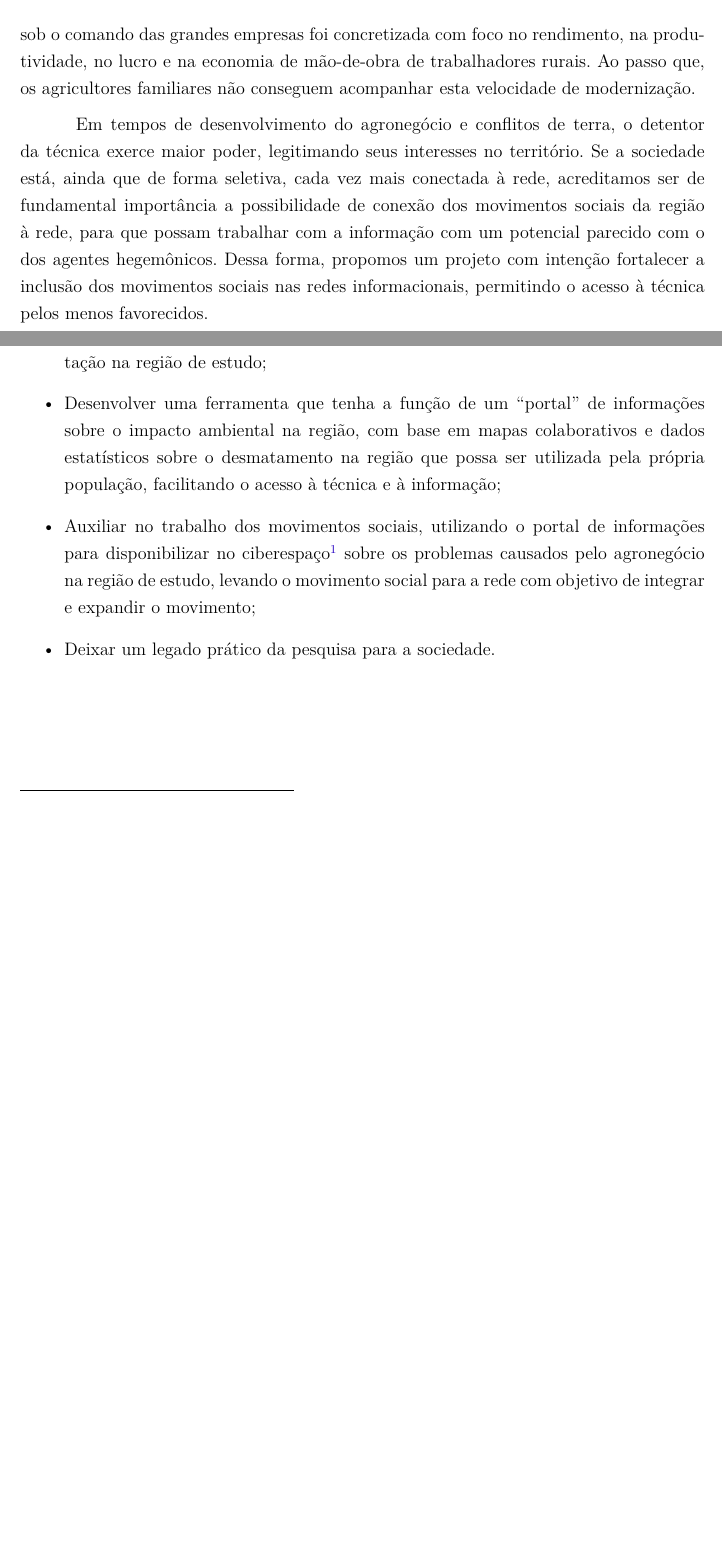
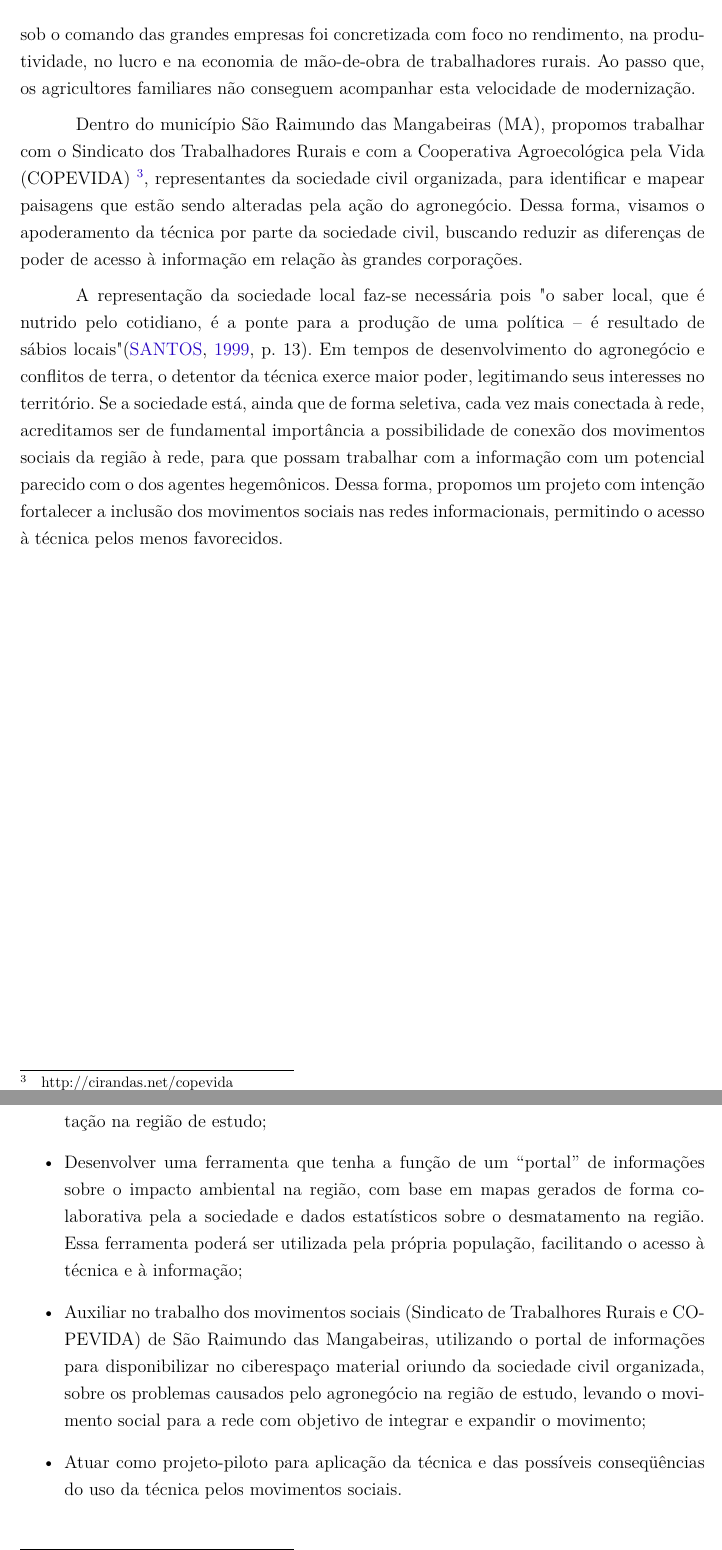
Before and after one commit to eliassouza/mestrado, a LaTeX thesis (projeto/projeto.tex, which reads projeto/introducao.tex, projeto/objetivos.tex): two parts of pages 9 and 11 of 24, joined at a grey line, cut so that both start at the same text, the shorter picture padded with empty space. Compiled offline with pdfLaTeX.

Commit message:
correcoes

```diff
--- a/projeto/introducao.tex
+++ b/projeto/introducao.tex
@@ -66,6 +66,8 @@ Porém, o projeto de ocupação econômica dos cerrados maranhenses pode ser car
 pela negação das populações que aí se encontram, com a negação de sua cultura, identidade, e produção. Nos discursos dos programas de financiamento da agricultura da soja os espaços que estes se expandem são tidos como “Áreas de Cerrado Incorporadas ao Processo Produtivo", implicando uma clara concepção de "espaços vazios” [...] O Cerrado acaba sendo devastado pela paisagem homogênea e tecnificada que é criada,  também tem a diversidade social e cultural dos "Povos do Cerrado" comprometida. \cite[p. 13]{rodrigues_alencar}
 \end{citacao}
 
-Conforme \citeauthoronline{studte2008} (\citeyear{studte2008}), quase toda a área de vegetação natural restante na região encontra-se em áreas de ocupação dos pequenos produtores.  Tal autor ressalta  que é possível verificar que a modernização  da  agricultura na  região do sul do Maranhão, sobretudo, sob o comando  das grandes empresas foi concretizada  com foco no rendimento,  na produtividade, no lucro e na economia de mão-de-obra de trabalhadores rurais.  Ao passo que, os agricultores familiares não conseguem acompanhar esta velocidade de modernização.
+Conforme \citeauthoronline{studte2008} (\citeyear{studte2008}), quase toda a área de vegetação natural restante na região encontra-se em áreas de ocupação dos pequenos produtores. Tal autor ressalta que é possível verificar que a modernização  da  agricultura na  região do sul do Maranhão, sobretudo, sob o comando  das grandes empresas foi concretizada  com foco no rendimento,  na produtividade, no lucro e na economia de mão-de-obra de trabalhadores rurais.  Ao passo que, os agricultores familiares não conseguem acompanhar esta velocidade de modernização.
 
-Em tempos de desenvolvimento do agronegócio e conflitos de terra, o detentor da técnica exerce maior poder, legitimando seus interesses no território. Se a sociedade está, ainda que de forma seletiva, cada vez mais conectada à rede, acreditamos ser de fundamental importância a possibilidade de conexão dos movimentos sociais da região à rede, para que possam trabalhar com a informação com um potencial parecido com o dos agentes hegemônicos. Dessa forma, propomos um projeto com intenção fortalecer a inclusão dos movimentos sociais nas redes informacionais, permitindo o acesso à técnica pelos menos favorecidos.
+Dentro do município São Raimundo das Mangabeiras (MA), propomos trabalhar com o Sindicato dos Trabalhadores Rurais e com a Cooperativa Agroecológica pela Vida (COPEVIDA) \footnote{http://cirandas.net/copevida}, representantes da sociedade civil organizada, para identificar e mapear paisagens que estão sendo alteradas pela ação do agronegócio. Dessa forma, visamos o apoderamento da técnica por parte da sociedade civil, buscando reduzir as diferenças de poder de acesso à informação em relação às grandes corporações.
+
+A representação da sociedade local faz-se necessária pois  "o saber local, que é nutrido pelo cotidiano, é a ponte para a produção de uma política – é resultado de sábios locais" (\citeauthor{santos1999}, \citeyear{santos1999}, p. 13). Em tempos de desenvolvimento do agronegócio e conflitos de terra, o detentor da técnica exerce maior poder, legitimando seus interesses no território. Se a sociedade está, ainda que de forma seletiva, cada vez mais conectada à rede, acreditamos ser de fundamental importância a possibilidade de conexão dos movimentos sociais da região à rede, para que possam trabalhar com a informação com um potencial parecido com o dos agentes hegemônicos. Dessa forma, propomos um projeto com intenção fortalecer a inclusão dos movimentos sociais nas redes informacionais, permitindo o acesso à técnica pelos menos favorecidos.
--- a/projeto/objetivos.tex
+++ b/projeto/objetivos.tex
@@ -12,8 +12,12 @@
 
 \begin{itemize}
  \item Revisar a bibliografia sobre redes geográficas, a influência da técnica na composição do espaço, movimentos sociais em rede e impactos do agronegócio sobre um bioma;
+
  \item Mapear os pontos de avanço do agronegócio / áreas urbanas sobre a área de vegetação na região de estudo;
- \item Desenvolver uma ferramenta que tenha a função de um “portal” de informações sobre o impacto ambiental na região, com base em mapas colaborativos e dados estatísticos sobre o desmatamento na região que possa ser utilizada pela própria população, facilitando o acesso à técnica e à informação;
- \item Auxiliar no trabalho dos movimentos sociais, utilizando o portal de informações para disponibilizar no ciberespaço\footnote{O ciberespaço é o novo meio de comunicação que surge da interconexão mundial dos computadores. O termo especifica não apenas a infra-estrutura material da comunicação digital, mas também o universo oceânico de informações que ela abriga, assim como os seres humanos que navegam e alimentam esse universo \cite[p. 17]{levy}.} sobre os problemas causados pelo agronegócio na região de estudo, levando o movimento social para a rede com objetivo de integrar e expandir o movimento;
- \item Deixar um legado prático da pesquisa para a sociedade.
+
+ \item Desenvolver uma ferramenta que tenha a função de um “portal” de informações sobre o impacto ambiental na região, com base em mapas gerados de forma colaborativa pela a sociedade e dados estatísticos sobre o desmatamento na região. Essa ferramenta poderá ser utilizada pela própria população, facilitando o acesso à técnica e à informação;
+
+ \item Auxiliar no trabalho dos movimentos sociais (Sindicato de Trabalhores Rurais e COPEVIDA) de São Raimundo das Mangabeiras, utilizando o portal de informações para disponibilizar no ciberespaço material oriundo da sociedade civil organizada, sobre os problemas causados pelo agronegócio na região de estudo, levando o movimento social para a rede com objetivo de integrar e expandir o movimento;
+
+\item Atuar como projeto-piloto para aplicação da técnica e das possíveis conseqüências do uso da técnica pelos movimentos sociais.
 \end{itemize}
```
Also changed, not shown: projeto/bibliografia-geral.bib (+8 -0 lines), projeto/proposta.tex (+1 -1 lines), projeto/projeto.pdf, projeto/introducao.tex (2 more changed lines), projeto/objetivos.tex (2 more changed lines), 1 other file.
